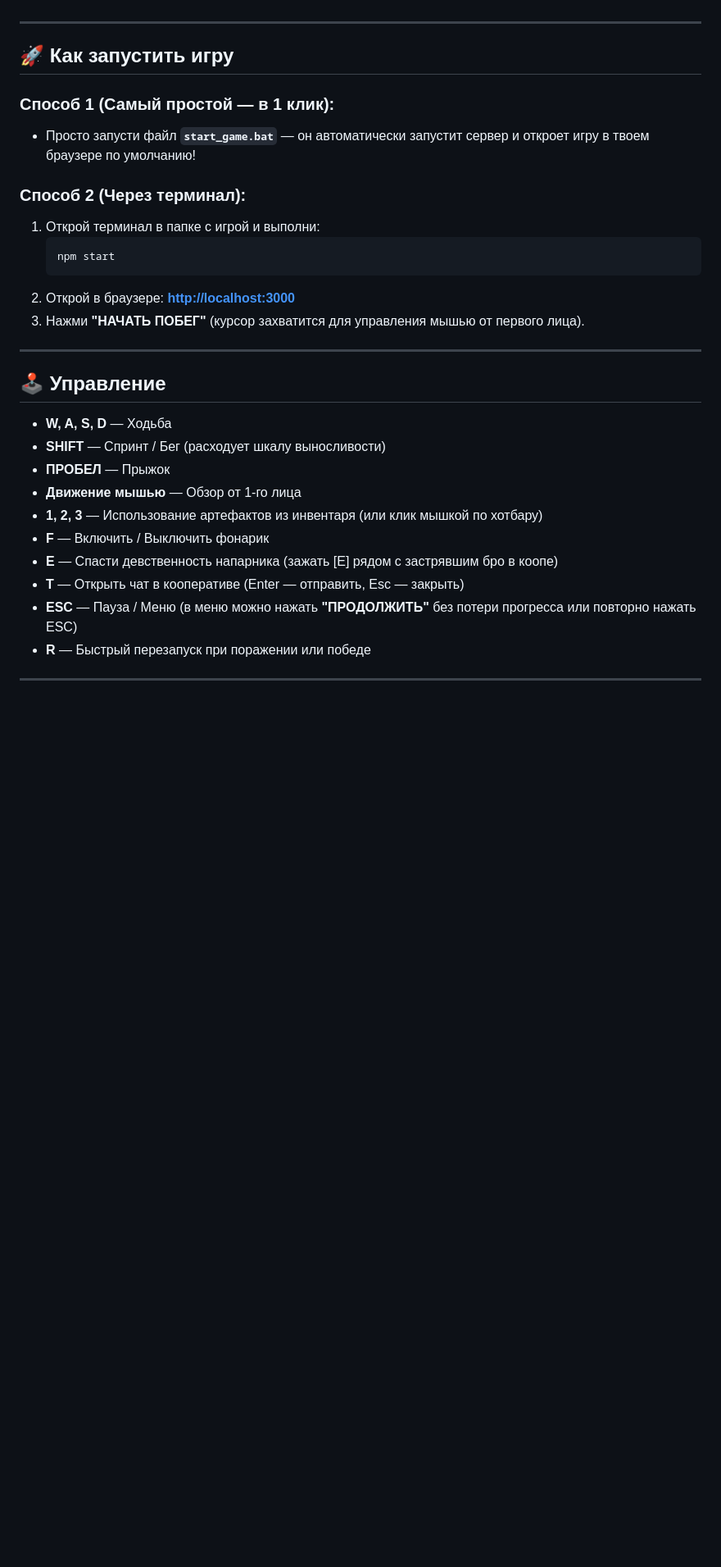
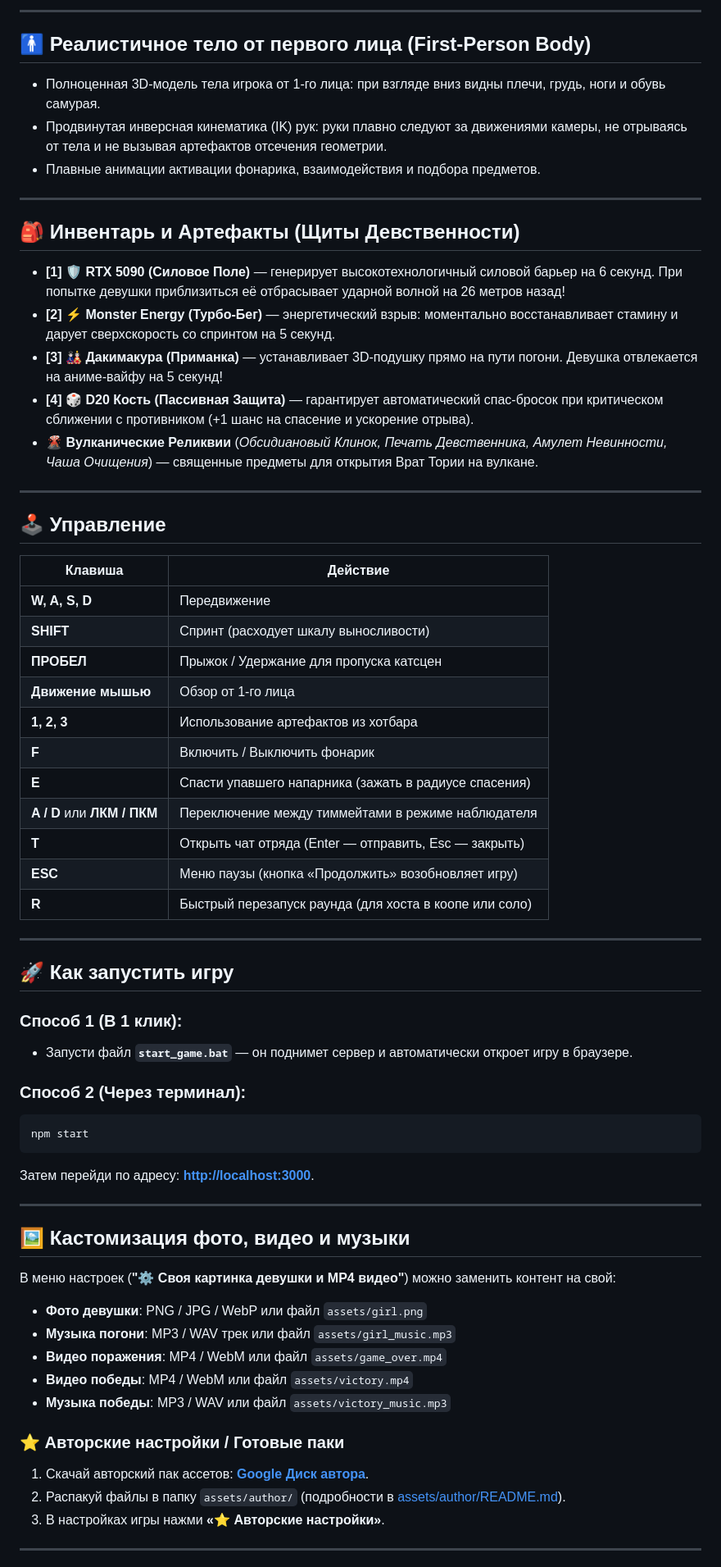
Before and after one commit to doltrina/Escape_From_Girls, a Markdown page: README.md, the part around one of its changes. Shown at 82% size. GitHub-like rendering; blank space fills up the shorter version.

Commit message:
docs: update README with crater map, cutscenes, and co-op features

````diff
--- a/README.md
+++ b/README.md
@@ -18,33 +55,67 @@
+---
+
+## 🚹 Реалистичное тело от первого лица (First-Person Body)
+
+* Полноценная 3D-модель тела игрока от 1-го лица: при взгляде вниз видны плечи, грудь, ноги и обувь самурая.
+* Продвинутая инверсная кинематика (IK) рук: руки плавно следуют за движениями камеры, не отрываясь от тела и не вызывая артефактов отсечения геометрии.
+* Плавные анимации активации фонарика, взаимодействия и подбора предметов.
+
+---
+
+## 🎒 Инвентарь и Артефакты (Щиты Девственности)
+
+* **[1] 🛡️ RTX 5090 (Силовое Поле)** — генерирует высокотехнологичный силовой барьер на 6 секунд. При попытке девушки приблизиться её отбрасывает ударной волной на 26 метров назад!
+* **[2] ⚡ Monster Energy (Турбо-Бег)** — энергетический взрыв: моментально восстанавливает стамину и дарует сверхскорость со спринтом на 5 секунд.
+* **[3] 🎎 Дакимакура (Приманка)** — устанавливает 3D-подушку прямо на пути погони. Девушка отвлекается на аниме-вайфу на 5 секунд!
+* **[4] 🎲 D20 Кость (Пассивная Защита)** — гарантирует автоматический спас-бросок при критическом сближении с противником (+1 шанс на спасение и ускорение отрыва).
+* **🌋 Вулканические Реликвии** (*Обсидиановый Клинок, Печать Девственника, Амулет Невинности, Чаша Очищения*) — священные предметы для открытия Врат Тории на вулкане.
+
+---
+
+## 🕹️ Управление
+
+| Клавиша | Действие |
+|---|---|
+| **W, A, S, D** | Передвижение |
+| **SHIFT** | Спринт (расходует шкалу выносливости) |
+| **ПРОБЕЛ** | Прыжок / Удержание для пропуска катсцен |
+| **Движение мышью** | Обзор от 1-го лица |
+| **1, 2, 3** | Использование артефактов из хотбара |
+| **F** | Включить / Выключить фонарик |
+| **E** | Спасти упавшего напарника (зажать в радиусе спасения) |
+| **A / D** или **ЛКМ / ПКМ** | Переключение между тиммейтами в режиме наблюдателя |
+| **T** | Открыть чат отряда (Enter — отправить, Esc — закрыть) |
+| **ESC** | Меню паузы (кнопка «Продолжить» возобновляет игру) |
+| **R** | Быстрый перезапуск раунда (для хоста в коопе или соло) |
 
 ---
 
 ## 🚀 Как запустить игру
 
-### Способ 1 (Самый простой — в 1 клик):
-* Просто запусти файл **`start_game.bat`** — он автоматически запустит сервер и откроет игру в твоем браузере по умолчанию!
+### Способ 1 (В 1 клик):
+* Запусти файл **`start_game.bat`** — он поднимет сервер и автоматически откроет игру в браузере.
 
 ### Способ 2 (Через терминал):
-1. Открой терминал в папке с игрой и выполни:
-   ```bash
-   npm start
-   ```
-2. Открой в браузере: **[http://localhost:3000](http://localhost:3000)**
-3. Нажми **"НАЧАТЬ ПОБЕГ"** (курсор захватится для управления мышью от первого лица).
+```bash
+npm start
+```
+Затем перейди по адресу: **[http://localhost:3000](http://localhost:3000)**.
 
 ---
 
-## 🕹️ Управление
+## 🖼️ Кастомизация фото, видео и музыки
 
-* **W, A, S, D** — Ходьба
-* **SHIFT** — Спринт / Бег (расходует шкалу выносливости)
-* **ПРОБЕЛ** — Прыжок
-* **Движение мышью** — Обзор от 1-го лица
-* **1, 2, 3** — Использование артефактов из инвентаря (или клик мышкой по хотбару)
-* **F** — Включить / Выключить фонарик
-* **E** — Спасти девственность напарника (зажать [E] рядом с застрявшим бро в коопе)
-* **T** — Открыть чат в кооперативе (Enter — отправить, Esc — закрыть)
-* **ESC** — Пауза / Меню (в меню можно нажать **"ПРОДОЛЖИТЬ"** без потери прогресса или повторно нажать ESC)
-* **R** — Быстрый перезапуск при поражении или победе
+В меню настроек (**"⚙️ Своя картинка девушки и MP4 видео"**) можно заменить контент на свой:
+* **Фото девушки**: PNG / JPG / WebP или файл `assets/girl.png`
+* **Музыка погони**: MP3 / WAV трек или файл `assets/girl_music.mp3`
+* **Видео поражения**: MP4 / WebM или файл `assets/game_over.mp4`
+* **Видео победы**: MP4 / WebM или файл `assets/victory.mp4`
+* **Музыка победы**: MP3 / WAV или файл `assets/victory_music.mp3`
+
+### ⭐ Авторские настройки / Готовые паки
+1. Скачай авторский пак ассетов: **[Google Диск автора](https://drive.google.com/file/d/1XV2FlycmMbd54ix4t6J2u7g95oQ8FGpf/view?usp=sharing)**.
+2. Распакуй файлы в папку `assets/author/` (подробности в [assets/author/README.md](assets/author/README.md)).
+3. В настройках игры нажми **«⭐ Авторские настройки»**.
 
 ---
 
````
Also changed, not shown: other parts of README.md (+66 -60 lines).
